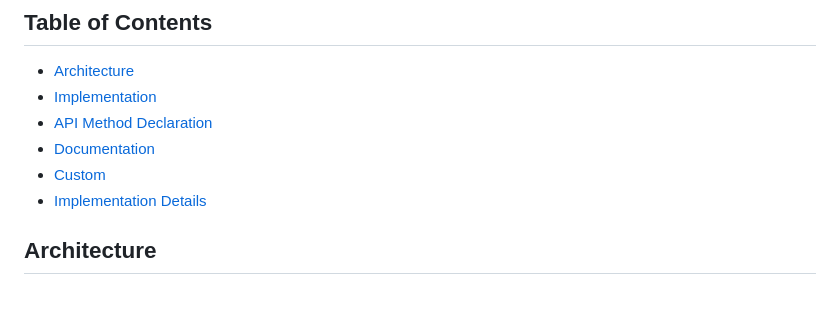
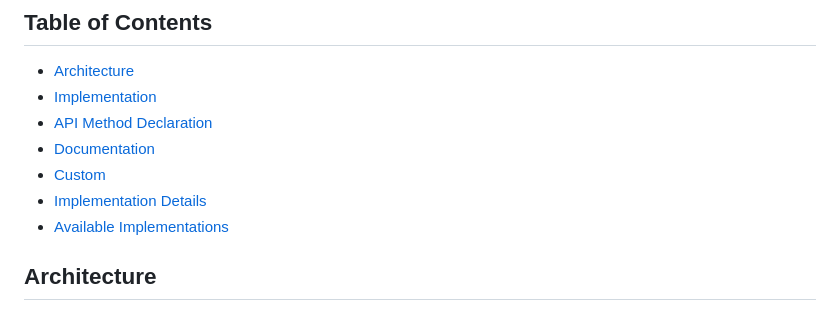
Before and after one commit to pierrejay/esp32-wifi-api-dev, a Markdown page: lib/APIServer/README.md, the part around the change. Rendered like a GitHub page.

Commit message:
Update APIServer README.md

```diff
--- a/lib/APIServer/README.md
+++ b/lib/APIServer/README.md
@@ -7,6 +7,7 @@
 - [Documentation](#documentation)
 - [Custom](#custom)
 - [Implementation Details](#implementation-details)
+- [Available Implementations](#available-implementations)
 
 ## Architecture
 
```
